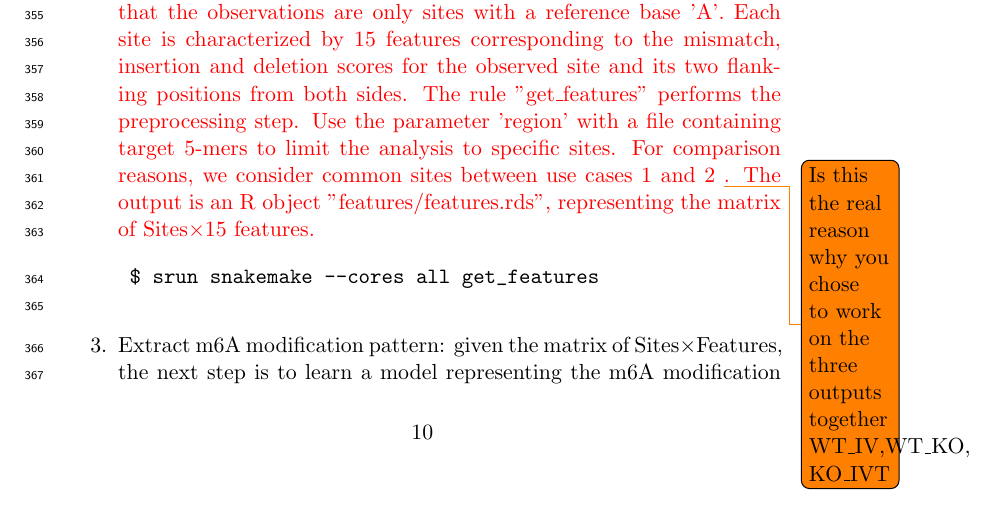
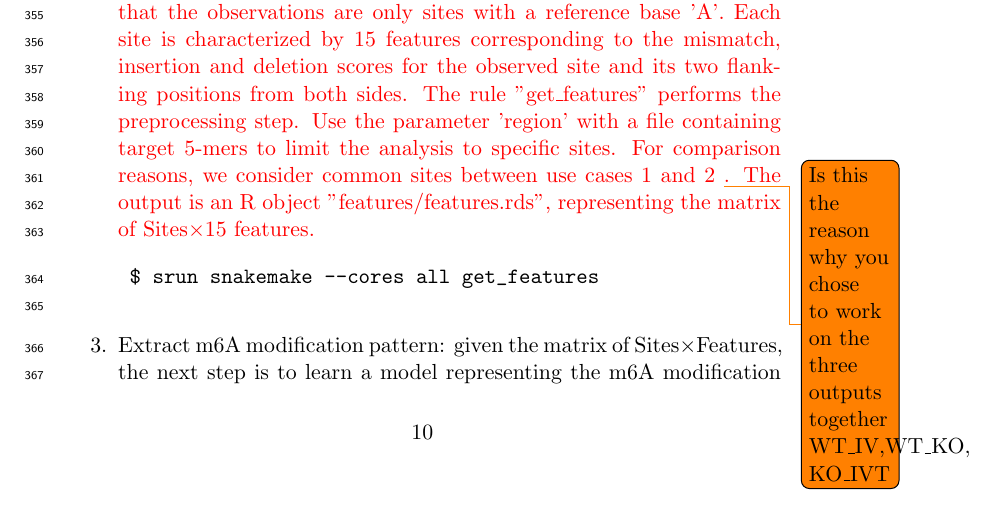
Before and after one commit to dieterich-lab/MiMB_JACUSA2_chapter, a LaTeX paper (manuscript/MiMB_JACUSA2.tex): part of page 10 of 24, cut so that both start at the same text. Compiled offline with pdfLaTeX.

Commit message:
update text

```diff
--- a/manuscript/MiMB_JACUSA2.tex
+++ b/manuscript/MiMB_JACUSA2.tex
@@ -239,7 +239,7 @@ Given the preprocessed mapped reads as inputs (BAM files): 'HEK293T-WT-rep2.bam'
 	\end{spverbatim}
 	\item Preprocess JACUSA2 output: from JACUSA2 call-2 output, \textcolor{red}{we} select all sites within 5-mer of a central nucleotide 'A' flanked by 2 random nucleotides (NNANN) and \textcolor{red}{we} filter out sites of the homo-polymer regions (JACUSA filter: Y).
 	 \textcolor{red}{Then, we rebuild the tabular features such that the observations are only sites with a reference base 'A'. Each site is characterized by 15 features corresponding to the mismatch, insertion and deletion scores for the observed site and its two flanking positions from both sides.
-	 The rule "get\_features" performs the preprocessing step. Use the parameter 'region' with a file containing target 5-mers to limit the analysis to specific sites. For comparison reasons, we consider common sites between use cases 1 and 2 \todo{Is this the real reason why you chose to work on the three outputs together WT\_IV,WT\_KO, KO\_IVT}. The output is an R object "features/features.rds", representing the matrix of Sites$\times$15 features. %Additional files generated from the intermediate preprocessing steps are in "tmp" folder.
+	 The rule "get\_features" performs the preprocessing step. Use the parameter 'region' with a file containing target 5-mers to limit the analysis to specific sites. For comparison reasons, we consider common sites between use cases 1 and 2 \todo{Is this the reason why you chose to work on the three outputs together WT\_IV,WT\_KO, KO\_IVT}. The output is an R object "features/features.rds", representing the matrix of Sites$\times$15 features. %Additional files generated from the intermediate preprocessing steps are in "tmp" folder.
  }
 	\begin{spverbatim}
 	$ srun snakemake --cores all get_features
```
Also changed, not shown: manuscript/MiMB_JACUSA2.pdf.
